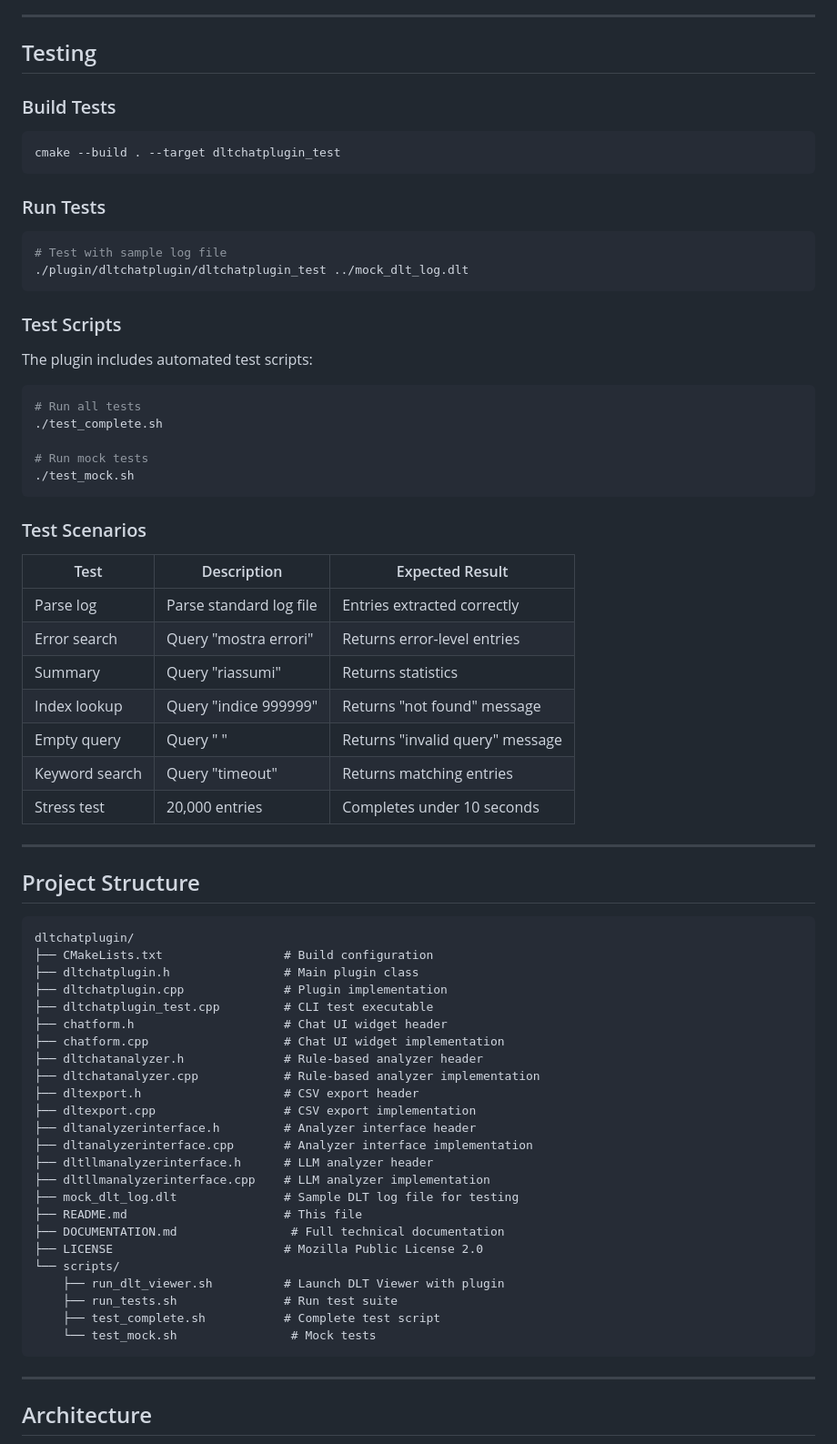
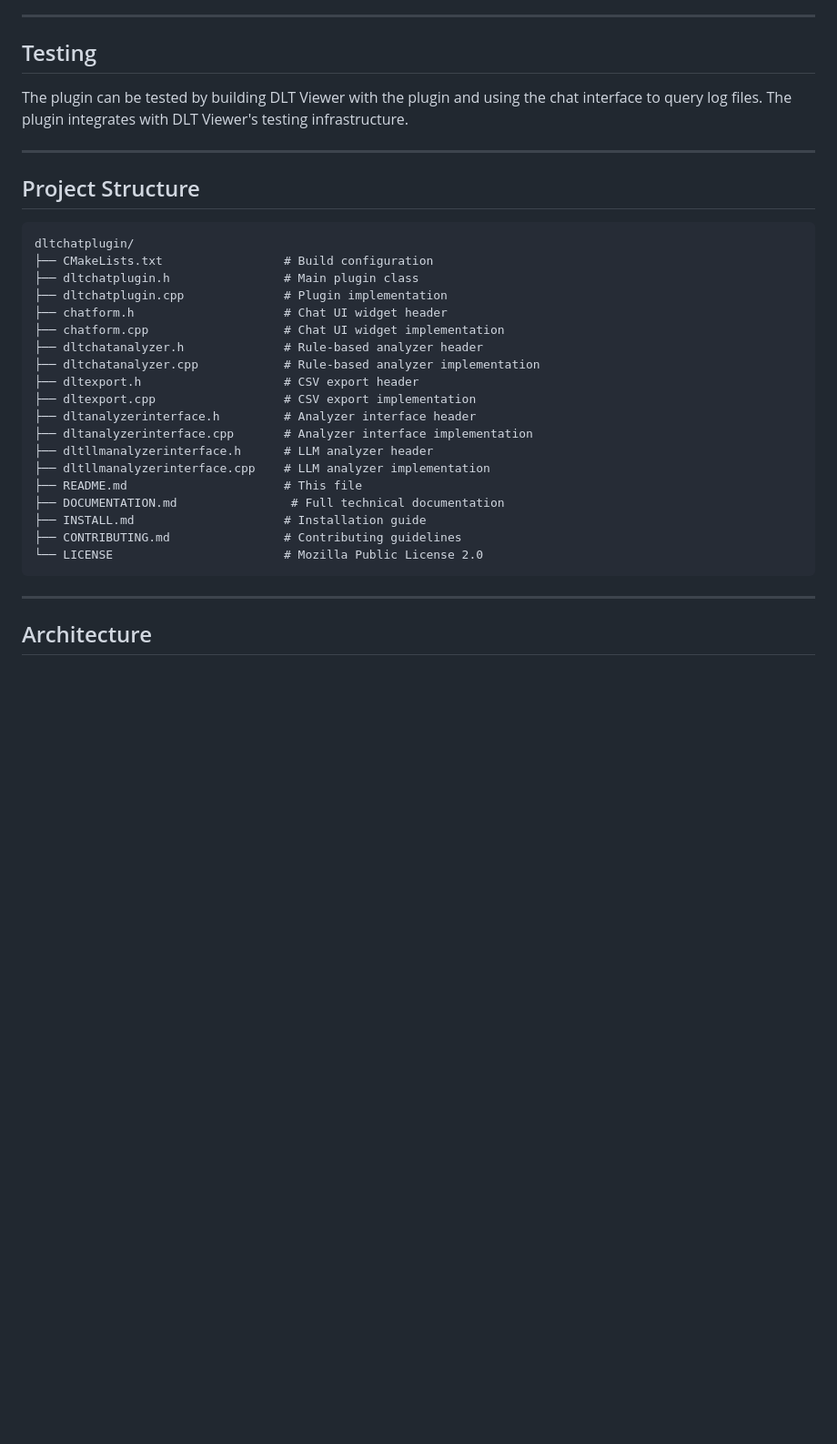
Before and after one commit to WillyTv9/dlt-chat-plugin, a Markdown page: README.md, the part around the change. Shown at 91% size. GitHub-like rendering; blank space fills up the shorter version.

Commit message:
Update README - remove references to deleted files

````diff
--- a/README.md
+++ b/README.md
@@ -304,42 +304,7 @@ plugin->setAnalyzerType("llm");         // Use LLM if available
 
 ## Testing
 
-### Build Tests
-
-```bash
-cmake --build . --target dltchatplugin_test
-```
-
-### Run Tests
-
-```bash
-# Test with sample log file
-./plugin/dltchatplugin/dltchatplugin_test ../mock_dlt_log.dlt
-```
-
-### Test Scripts
-
-The plugin includes automated test scripts:
-
-```bash
-# Run all tests
-./test_complete.sh
-
-# Run mock tests
-./test_mock.sh
-```
-
-### Test Scenarios
-
-| Test | Description | Expected Result |
-|------|-------------|-----------------|
-| Parse log | Parse standard log file | Entries extracted correctly |
-| Error search | Query "mostra errori" | Returns error-level entries |
-| Summary | Query "riassumi" | Returns statistics |
-| Index lookup | Query "indice 999999" | Returns "not found" message |
-| Empty query | Query "   " | Returns "invalid query" message |
-| Keyword search | Query "timeout" | Returns matching entries |
-| Stress test | 20,000 entries | Completes under 10 seconds |
+The plugin can be tested by building DLT Viewer with the plugin and using the chat interface to query log files. The plugin integrates with DLT Viewer's testing infrastructure.
 
 ---
 
@@ -350,7 +315,6 @@ dltchatplugin/
 ├── CMakeLists.txt                 # Build configuration
 ├── dltchatplugin.h                # Main plugin class
 ├── dltchatplugin.cpp              # Plugin implementation
-├── dltchatplugin_test.cpp         # CLI test executable
 ├── chatform.h                     # Chat UI widget header
 ├── chatform.cpp                   # Chat UI widget implementation
 ├── dltchatanalyzer.h              # Rule-based analyzer header
@@ -361,15 +325,11 @@ dltchatplugin/
 ├── dltanalyzerinterface.cpp       # Analyzer interface implementation
 ├── dltllmanalyzerinterface.h      # LLM analyzer header
 ├── dltllmanalyzerinterface.cpp    # LLM analyzer implementation
-├── mock_dlt_log.dlt               # Sample DLT log file for testing
 ├── README.md                      # This file
 ├── DOCUMENTATION.md                # Full technical documentation
-├── LICENSE                        # Mozilla Public License 2.0
-└── scripts/
-    ├── run_dlt_viewer.sh          # Launch DLT Viewer with plugin
-    ├── run_tests.sh               # Run test suite
-    ├── test_complete.sh           # Complete test script
-    └── test_mock.sh                # Mock tests
+├── INSTALL.md                     # Installation guide
+├── CONTRIBUTING.md                # Contributing guidelines
+└── LICENSE                        # Mozilla Public License 2.0
 ```
 
 ---
````
